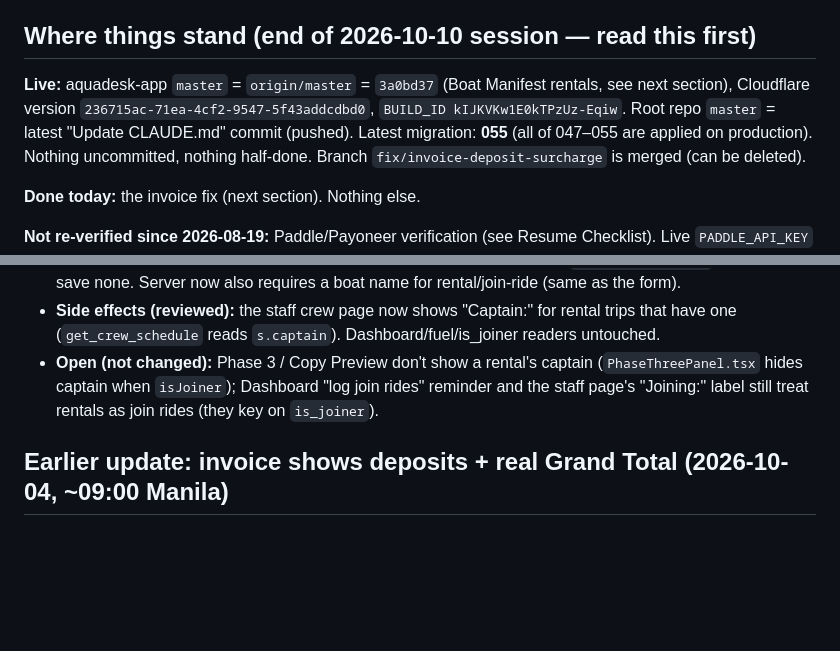
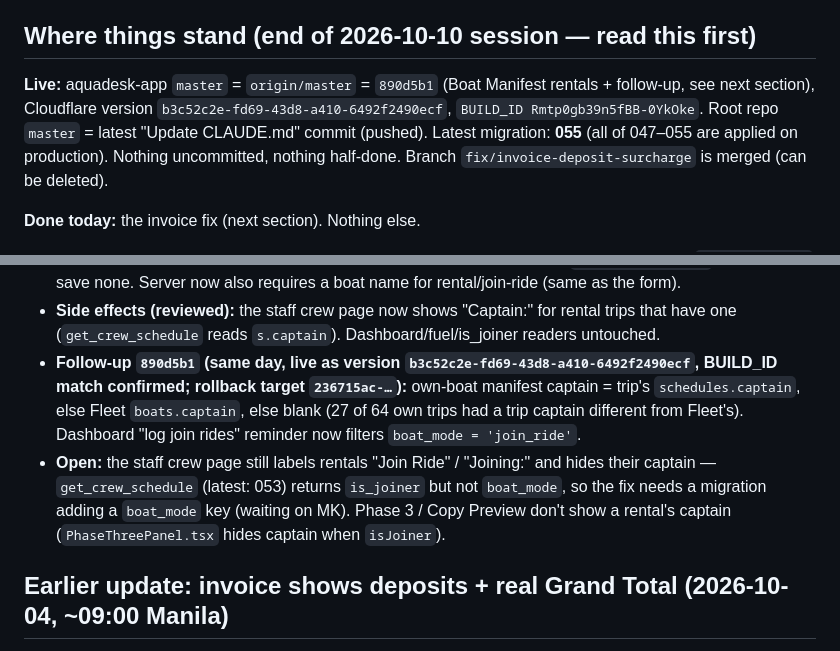
Before and after one commit to aquadeskonlinesolutions/aquadesk-rebuild, a Markdown page: CLAUDE.md, 2 parts joined by grey strips. GitHub-like rendering; blank space fills up the shorter version.

Commit message:
Update CLAUDE.md: manifest captain follow-up, dashboard reminder
Co-Authored-By: Claude Opus 5.5 <noreply@anthropic.com>

```diff
--- a/CLAUDE.md
+++ b/CLAUDE.md
@@ -172,9 +172,9 @@ a stale copy is still correct or safe to reuse.
 
 ## Where things stand (end of 2026-10-10 session — read this first)
 
-**Live:** aquadesk-app `master` = `origin/master` = `3a0bd37` (Boat
-Manifest rentals, see next section), Cloudflare version
-`236715ac-71ea-4cf2-9547-5f43addcdbd0`, `BUILD_ID kIJKVKw1E0kTPzUz-Eqiw`. Root repo `master` = latest "Update CLAUDE.md"
+**Live:** aquadesk-app `master` = `origin/master` = `890d5b1` (Boat
+Manifest rentals + follow-up, see next section), Cloudflare version
+`b3c52c2e-fd69-43d8-a410-6492f2490ecf`, `BUILD_ID Rmtp0gb39n5fBB-0YkOke`. Root repo `master` = latest "Update CLAUDE.md"
 commit (pushed). Latest migration: **055** (all of 047–055 are applied on
 production). Nothing uncommitted, nothing half-done. Branch
 `fix/invoice-deposit-surcharge` is merged (can be deleted).
@@ -245,10 +245,18 @@ Claude). Rollback target: `3a609093-d828-49a5-88b6-976b7cc4a013`
 - **Side effects (reviewed):** the staff crew page now shows "Captain:"
   for rental trips that have one (`get_crew_schedule` reads
   `s.captain`). Dashboard/fuel/is_joiner readers untouched.
-- **Open (not changed):** Phase 3 / Copy Preview don't show a rental's
-  captain (`PhaseThreePanel.tsx` hides captain when `isJoiner`); Dashboard
-  "log join rides" reminder and the staff page's "Joining:" label still
-  treat rentals as join rides (they key on `is_joiner`).
+- **Follow-up `890d5b1` (same day, live as version
+  `b3c52c2e-fd69-43d8-a410-6492f2490ecf`, BUILD_ID match confirmed;
+  rollback target `236715ac-…`):** own-boat manifest captain =
+  trip's `schedules.captain`, else Fleet `boats.captain`, else blank
+  (27 of 64 own trips had a trip captain different from Fleet's). Dashboard
+  "log join rides" reminder now filters `boat_mode = 'join_ride'`.
+- **Open:** the staff crew page still labels rentals "Join Ride" /
+  "Joining:" and hides their captain — `get_crew_schedule` (latest: 053)
+  returns `is_joiner` but not `boat_mode`, so the fix needs a migration
+  adding a `boat_mode` key (waiting on MK). Phase 3 / Copy Preview don't
+  show a rental's captain (`PhaseThreePanel.tsx` hides captain when
+  `isJoiner`).
 
 ## Earlier update: invoice shows deposits + real Grand Total (2026-10-04, ~09:00 Manila)
 
```
